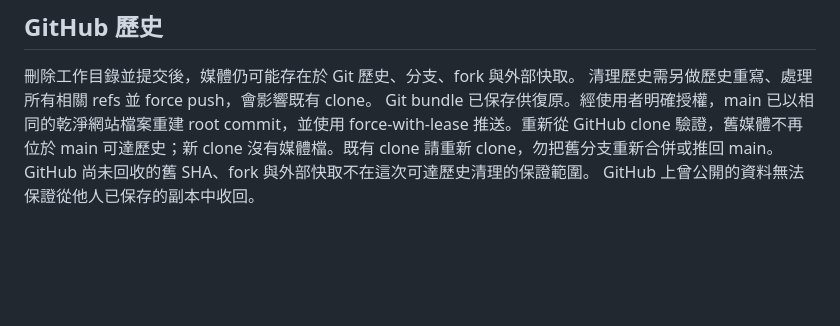
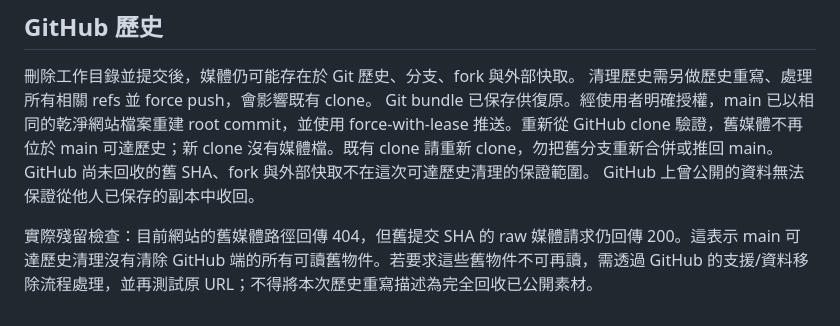
Before and after one commit to sunray0317/LULUKA, a Markdown page: docs/media-migration.md, the part around the change. GitHub-like rendering; blank space fills up the shorter version.

Commit message:
Document observed retained historical media on GitHub

```diff
--- a/docs/media-migration.md
+++ b/docs/media-migration.md
@@ -60,3 +60,5 @@ python3 scripts/check_public.py
 清理歷史需另做歷史重寫、處理所有相關 refs 並 force push，會影響既有 clone。
 Git bundle 已保存供復原。經使用者明確授權，main 已以相同的乾淨網站檔案重建 root commit，並使用 force-with-lease 推送。重新從 GitHub clone 驗證，舊媒體不再位於 main 可達歷史；新 clone 沒有媒體檔。既有 clone 請重新 clone，勿把舊分支重新合併或推回 main。GitHub 尚未回收的舊 SHA、fork 與外部快取不在這次可達歷史清理的保證範圍。
 GitHub 上曾公開的資料無法保證從他人已保存的副本中收回。
+
+實際殘留檢查：目前網站的舊媒體路徑回傳 404，但舊提交 SHA 的 raw 媒體請求仍回傳 200。這表示 main 可達歷史清理沒有清除 GitHub 端的所有可讀舊物件。若要求這些舊物件不可再讀，需透過 GitHub 的支援/資料移除流程處理，並再測試原 URL；不得將本次歷史重寫描述為完全回收已公開素材。
```
